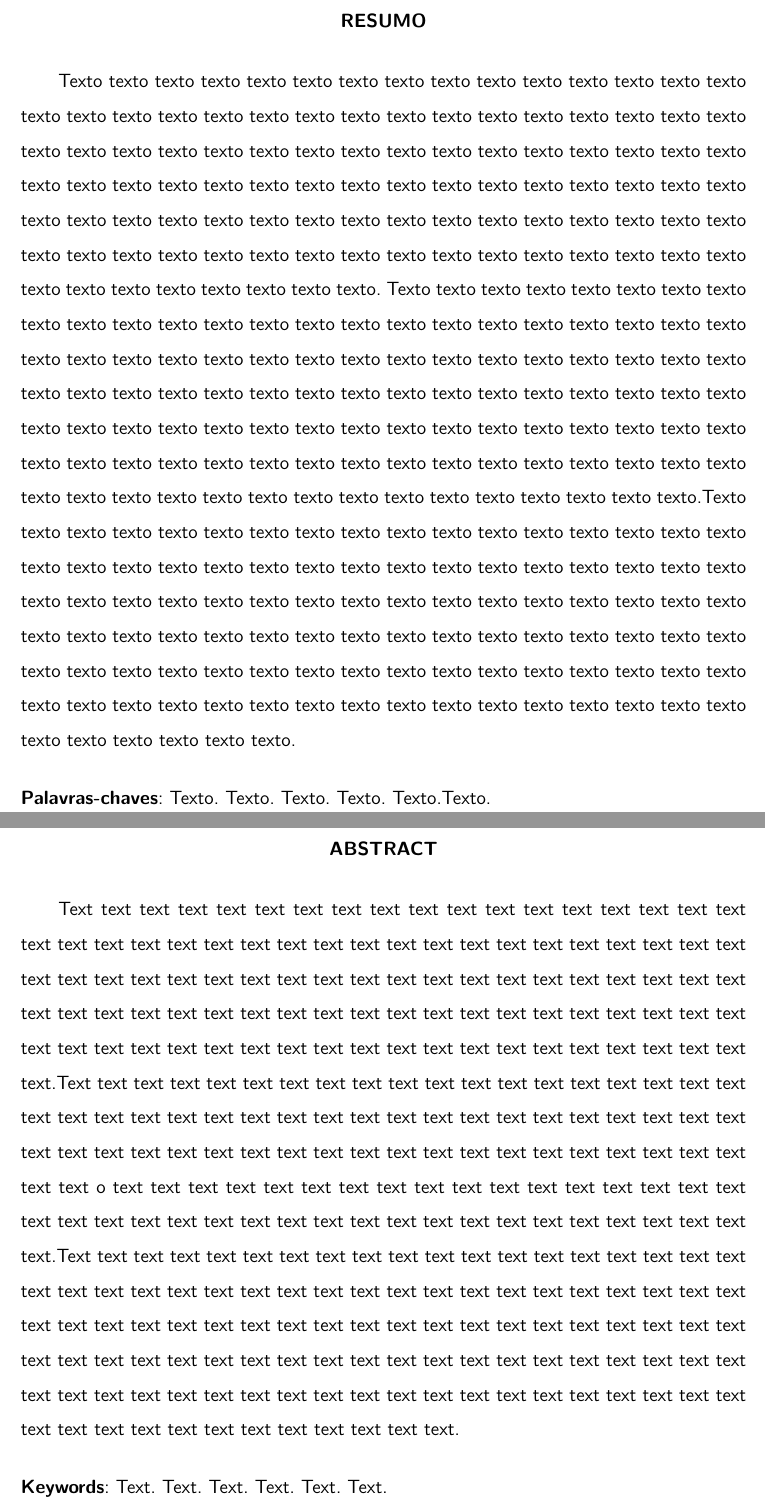
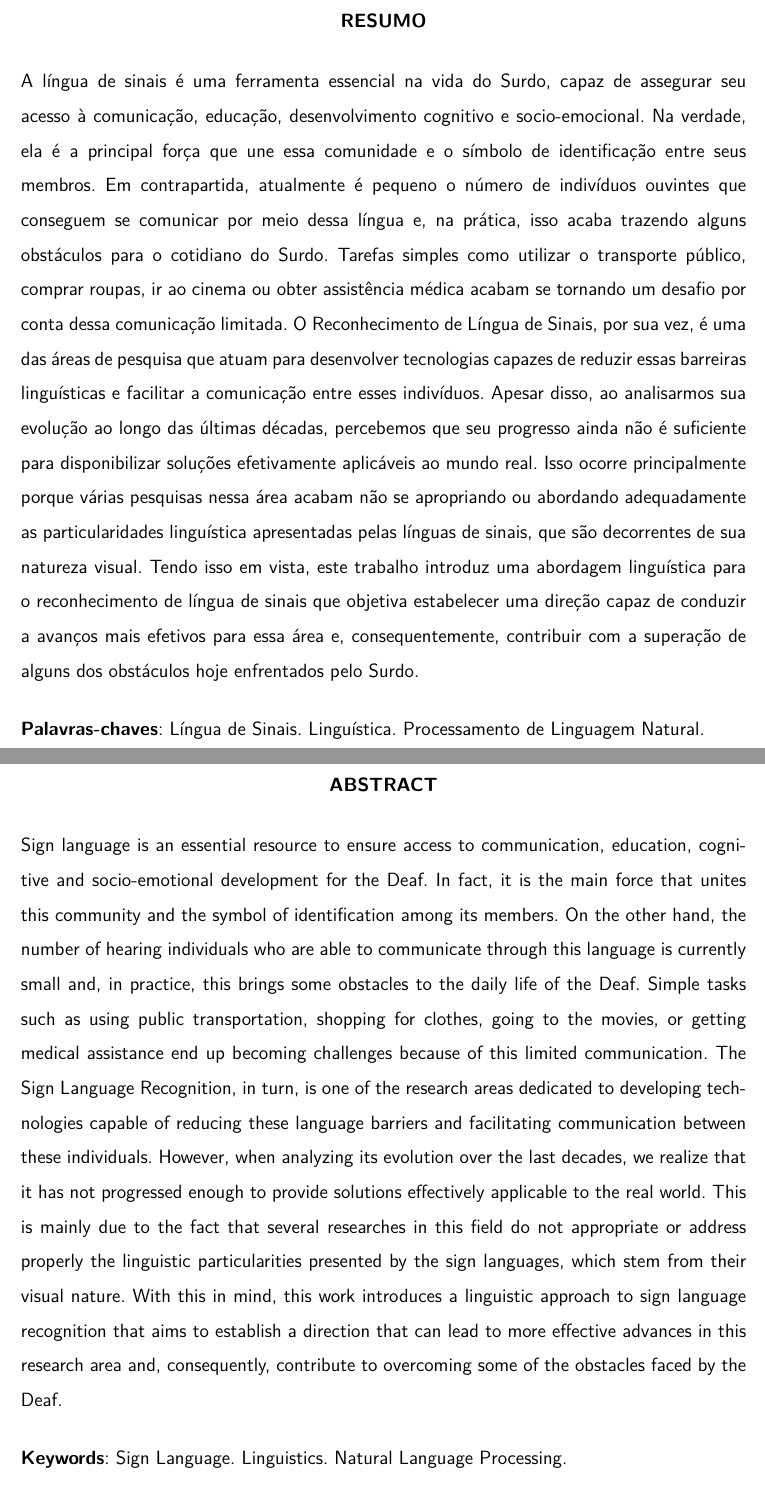
Before and after one commit to amorim-cleison/mestrado-dissertacao, a LaTeX thesis (main.tex, which reads outros/resumo.tex): two parts of pages 8 and 9 of 70 before the commit and two parts of pages 8 and 9 of 71 after it, joined at a grey line, cut so that both start at the same text. Compiled offline with pdfLaTeX.

Commit message:
Parcial - resumo / abstract

```diff
--- a/outros/resumo.tex
+++ b/outros/resumo.tex
@@ -1,30 +1,53 @@
-% TODO: escrever
+% -----------------------------------------------------------
+% PORTUGUÊS
+% -----------------------------------------------------------
+\begin{resumo}[Resumo]
+  \noindent
+  A língua de sinais é uma ferramenta essencial na vida do Surdo, capaz de assegurar seu acesso à comunicação, educação, desenvolvimento cognitivo e socio-emocional.
+  Na verdade, ela é a principal força que une essa comunidade e o símbolo de identificação entre seus membros.
+  Em contrapartida, atualmente é pequeno o número de indivíduos ouvintes que conseguem se comunicar por meio dessa língua e, na prática, isso acaba trazendo alguns obstáculos para o cotidiano do Surdo.
+  Tarefas simples como utilizar o transporte público, comprar roupas, ir ao cinema ou obter assistência médica acabam se tornando um desafio por conta dessa comunicação limitada.
+  O Reconhecimento de Língua de Sinais, por sua vez, é uma das áreas de pesquisa que atuam para desenvolver tecnologias capazes de reduzir essas barreiras linguísticas e facilitar a comunicação entre esses indivíduos.
+  Apesar disso, ao analisarmos sua evolução ao longo das últimas décadas, percebemos que seu progresso ainda não é suficiente para disponibilizar soluções efetivamente aplicáveis ao mundo real.
+  Isso ocorre principalmente porque várias pesquisas nessa área acabam não se apropriando ou abordando adequadamente as particularidades linguística apresentadas pelas línguas de sinais, que são decorrentes de sua natureza visual.
+  Tendo isso em vista, este trabalho introduz uma abordagem linguística para o reconhecimento de língua de sinais que objetiva estabelecer uma direção capaz de conduzir a avanços mais efetivos para essa área e, consequentemente, contribuir com a superação de alguns dos obstáculos hoje enfrentados pelo Surdo.
 
-% resumo em português
-\begin{resumo}[Resumo]
-Texto texto texto texto texto texto texto texto texto texto texto texto texto texto texto texto texto texto texto texto texto texto texto texto texto texto texto texto texto texto texto texto texto texto texto texto texto texto texto texto texto texto texto texto texto texto texto texto texto texto texto texto texto texto texto texto texto texto texto texto texto texto texto texto texto texto texto texto texto texto texto texto texto texto texto texto texto texto texto texto texto texto texto texto texto texto texto texto texto texto texto texto texto texto texto texto texto texto texto texto texto texto texto. Texto texto texto texto texto texto texto texto texto texto texto texto texto texto texto texto texto texto texto texto texto texto texto texto texto texto texto texto texto texto texto texto texto texto texto texto texto texto texto texto texto texto texto texto texto texto texto texto texto texto texto texto texto texto texto texto texto texto texto texto texto texto texto texto texto texto texto texto texto texto texto texto texto texto texto texto texto texto texto texto texto texto texto texto texto texto texto texto texto texto texto texto texto texto texto texto texto texto texto texto texto texto texto.Texto texto texto texto texto texto texto texto texto texto texto texto texto texto texto texto texto texto texto texto texto texto texto texto texto texto texto texto texto texto texto texto texto texto texto texto texto texto texto texto texto texto texto texto texto texto texto texto texto texto texto texto texto texto texto texto texto texto texto texto texto texto texto texto texto texto texto texto texto texto texto texto texto texto texto texto texto texto texto texto texto texto texto texto texto texto texto texto texto texto texto texto texto texto texto texto texto texto texto texto texto texto texto.
-% \noindent %- o resumo deve ter apenas 1 parágrafo e sem recuo de texto na primeira linha, essa tag remove o recuo. Não pode haver quebra de linha.
+  % Em meio a tantos desafios, a língua de sinais surge como uma ferramenta poderosa que é capaz de assegurar o desenvolvimento cognitivo, facilitar a comunicação, e possibilitar que esses indivíduos obtenham educação e socio-emocional adequado (World Health Organization, 2021).
+
+  % A língua de sinais é a língua utilizada pela maioria dos Surdos em sua vida diária. Muito mais do que isso, ela é a principal força que une essa comunidade e o símbolo de identificação entre seus membros
+
+  % Apesar disso, Bragg et al. (2019), Agência Senado (2019) observam que atualmente ainda são poucos os ouvintes que conseguem se comunicar por meio dessa língua. Isso traz obstáculos adicionais aos Surdos e transforma muitas de suas atividades corriqueiras num grande desafio.
+  % Por exemplo, no transporte público é difícil solicitar ajuda ou ter acesso às instruções divulgadas nos alto-falantes; em lojas, é raro encontrar vendedores preparados para interagir através dessa língua ou que não os trate com preconceito; no cinema, eles apenas podem consumir filmes estrangeiros, uma vez que os nacionais não dispõem de legenda; no serviço de saúde, não são raros os relatos de pacientes que saem de consultas com prescrições médicas erradas porque o médico não entendeu corretamente seus sintomas; entre outras situações
+
+  % Isso deve-se, de um modo geral, a um conjunto de particularidades que as línguas de sinais apresentam quando comparadas às línguas faladas, bem como à forma com que as pesquisas em RLS têm abordado elas, afirmam Bragg et al. (2019), Cooper, Holt e Bowden (2011). Diferentemente das faladas, as línguas sinalizadas possuem uma natureza visual e transmitem significado através de múltiplos canais ao mesmo tempo, como mãos, corpo, face, entre outros de granularidade ainda menor. Essa natureza faz com que sua linguística seja estruturada de uma forma muito específica, demandando que novas técnicas sejam desenvolvidas para abordar tais particularidades. Contudo, um grande número de pesquisas nessa área não aborda essa linguística ou suas complexidades e, como consequência, acabam não produzindo avanços realmente efetivos.
+
+  % Tendo em vista isso, este trabalho busca contribuir com a área de Reconhecimento de Língua de Sinais (RLS) por meio de uma proposta que aborda a língua de sinais através de sua linguística e aplica técnicas de Processamento de Linguagem Natural (PLN) para estabelecer uma direção que possa conduzir a avanços efetivos na área e, consequentemente, ajude a superar alguns dos desafios cotidianos atualmente encarados pelos Surdos.
 
   \vspace{\onelineskip}
 
   \noindent
- \textbf{Palavras-chaves}: Texto. Texto. Texto. Texto. Texto.Texto.
+  \textbf{Palavras-chaves}: Língua de Sinais. Linguística. Processamento de Linguagem Natural.
 \end{resumo}
 
 
 
-% resumo em inglês
+% -----------------------------------------------------------
+% INGLÊS
+% -----------------------------------------------------------
 \begin{resumo}[Abstract]
   \begin{otherlanguage*}{english}
-
- %\noindent
-Text text text text text text text text text text text text text text text text text text text text text text text text text text text text text text text text text text text text text text text text text text text text text text text text text text text text text text text text text text text text text text text text text text text text text text text text text text text text text text text text text text text text text text text text text text text text text text text text text text text.Text text text text text text text text text text text text text text text text text text text text text text text text text text text text text text text text text text text text text text text text text text text text text text text text text text text text text text text text text text text text text o text text text text text text text text text text text text text text text text text text text text text text text text text text text text text text text text text text text text text text.Text text text text text text text text text text text text text text text text text text text text text text text text text text text text text text text text text text text text text text text text text text text text text text text text text text text text text text text text text text text text text text text text text text text text text text text text text text text text text text text text text text text text text text text text text text text text text text text text text text text text text text text text text text text text text text text.
-
-
+    \noindent
+    Sign language is an essential resource to ensure access to communication, education, cognitive and socio-emotional development for the Deaf. In fact, it is the main force that unites this community and the symbol of identification among its members.
+    On the other hand, the number of hearing individuals who are able to communicate through this language is currently small and, in practice, this brings some obstacles to the daily life of the Deaf.
+    Simple tasks such as using public transportation, shopping for clothes, going to the movies, or getting medical assistance end up becoming challenges because of this limited communication.
+    The Sign Language Recognition, in turn, is one of the research areas dedicated to developing technologies capable of reducing these language barriers and facilitating communication between these individuals.
+    However, when analyzing its evolution over the last decades, we realize that it has not progressed enough to provide solutions effectively applicable to the real world.
+    This is mainly due to the fact that several researches in this field do not appropriate or address properly the linguistic particularities presented by the sign languages, which stem from their visual nature.
+    With this in mind, this work introduces a linguistic approach to sign language recognition that aims to establish a direction that can lead to more effective advances in this research area and, consequently, contribute to overcoming some of the obstacles faced by the Deaf.
 
     \vspace{\onelineskip}
 
     \noindent
-   \textbf{Keywords}: Text. Text. Text. Text. Text. Text.
+    \textbf{Keywords}: Sign Language. Linguistics. Natural Language Processing.
   \end{otherlanguage*}
 \end{resumo}
```
Also changed, not shown: capitulos/fundamentacao/introducao.tex (+4 -4 lines), capitulos/fundamentacao/linguas_sinais.tex (+8 -8 lines). Lines whose indentation alone changed are shown as unchanged.
